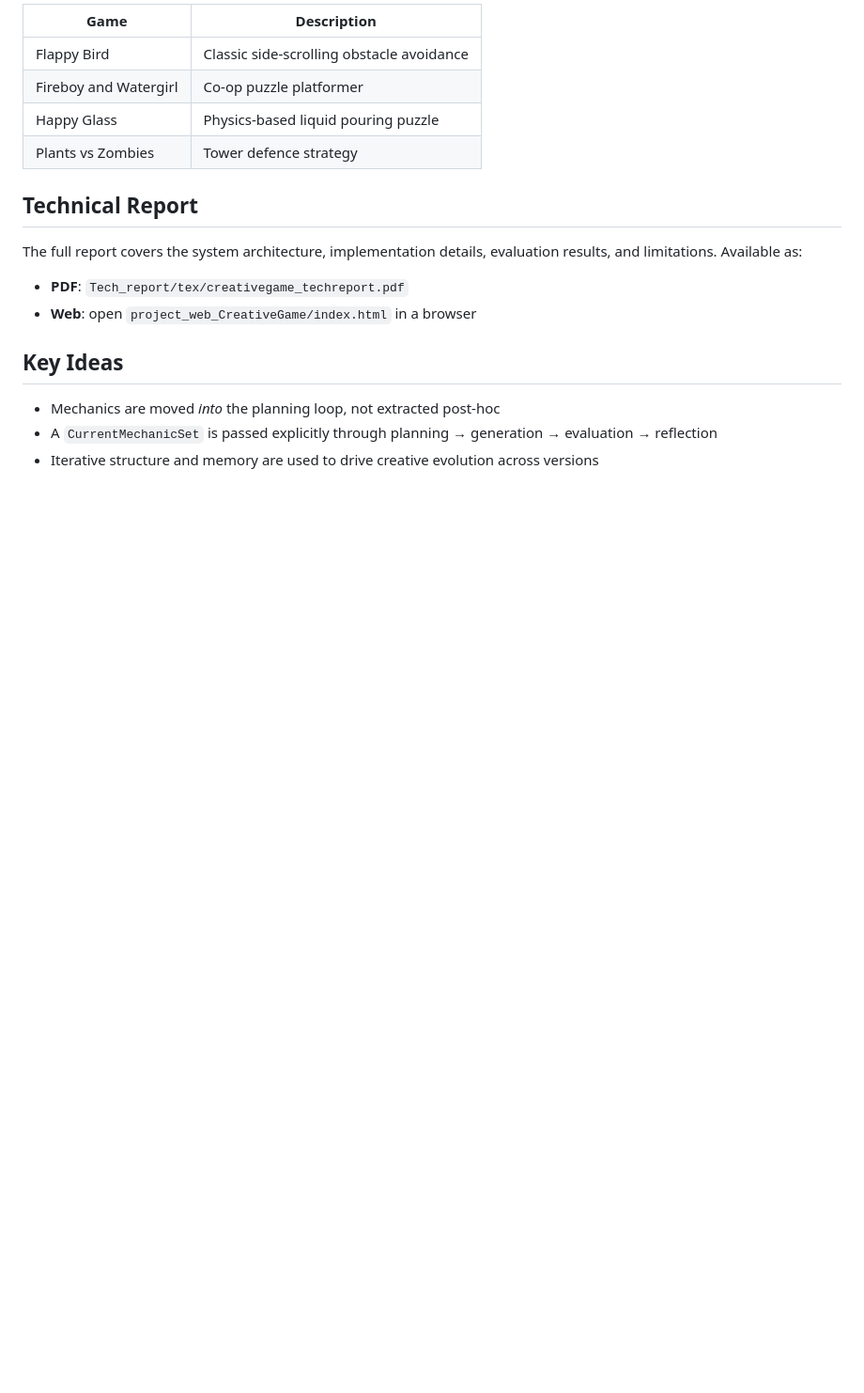
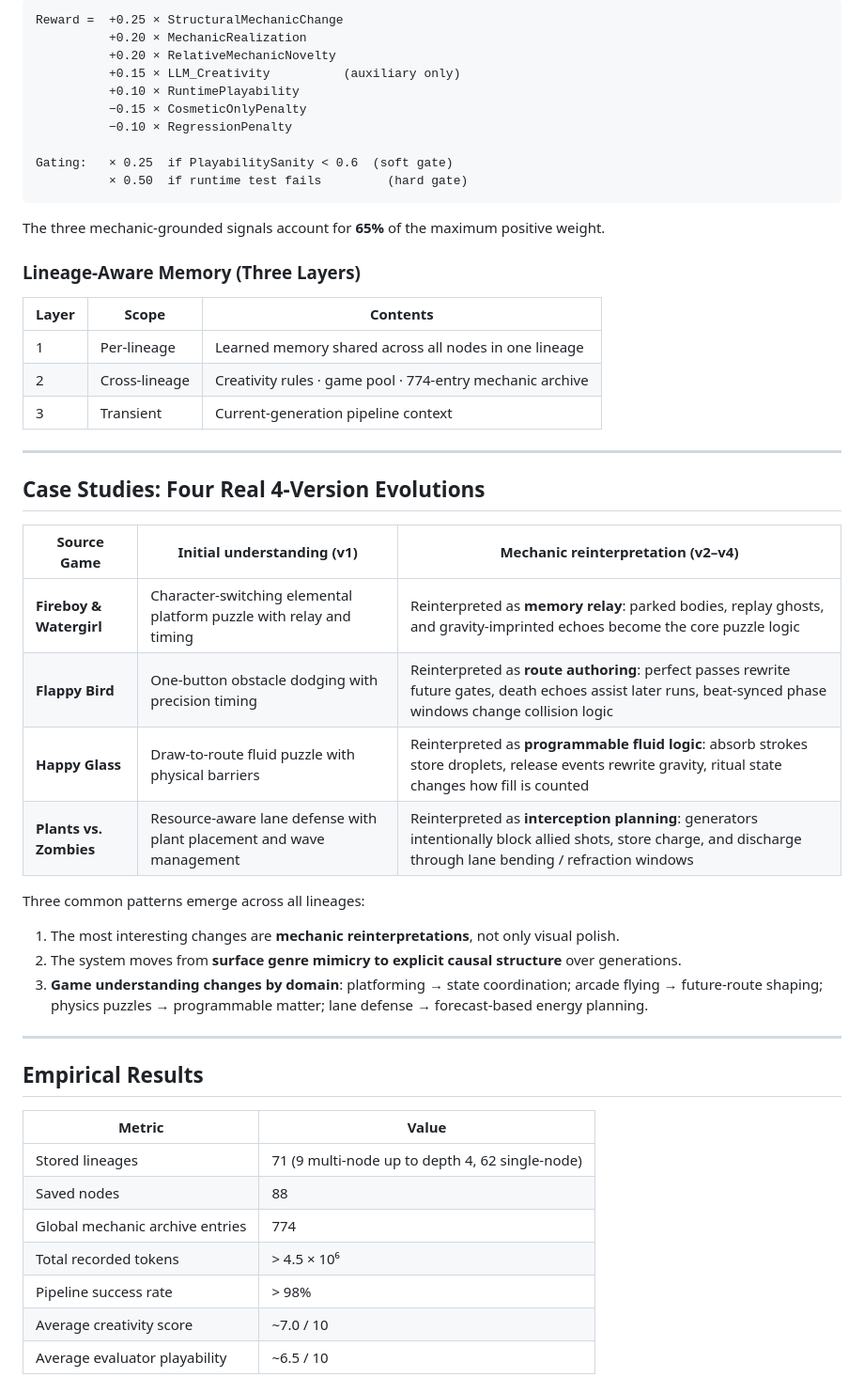
Before and after one commit to yiweishi-cn/CreativeEvolutionGame, a Markdown page: README.md, the part around one of its changes. Shown at 94% size. GitHub-like rendering; blank space fills up the shorter version.

````diff
--- a/README.md
+++ b/README.md
@@ -29,19 +55,55 @@ Each game has four versions (`v1.html` → `v4.html`) showing iterative improvem
 
-| Game | Description |
-|------|-------------|
-| Flappy Bird | Classic side-scrolling obstacle avoidance |
-| Fireboy and Watergirl | Co-op puzzle platformer |
-| Happy Glass | Physics-based liquid pouring puzzle |
-| Plants vs Zombies | Tower defence strategy |
+```
+Reward =  +0.25 × StructuralMechanicChange
+          +0.20 × MechanicRealization
+          +0.20 × RelativeMechanicNovelty
+          +0.15 × LLM_Creativity          (auxiliary only)
+          +0.10 × RuntimePlayability
+          −0.15 × CosmeticOnlyPenalty
+          −0.10 × RegressionPenalty
 
-## Technical Report
+Gating:   × 0.25  if PlayabilitySanity < 0.6  (soft gate)
+          × 0.50  if runtime test fails         (hard gate)
+```
 
-The full report covers the system architecture, implementation details, evaluation results, and limitations. Available as:
-- **PDF**: `Tech_report/tex/creativegame_techreport.pdf`
-- **Web**: open `project_web_CreativeGame/index.html` in a browser
+The three mechanic-grounded signals account for **65%** of the maximum positive weight.
 
-## Key Ideas
+### Lineage-Aware Memory (Three Layers)
 
-- Mechanics are moved *into* the planning loop, not extracted post-hoc
-- A `CurrentMechanicSet` is passed explicitly through planning → generation → evaluation → reflection
-- Iterative structure and memory are used to drive creative evolution across versions
+| Layer | Scope | Contents |
+|-------|-------|----------|
+| 1 | Per-lineage | Learned memory shared across all nodes in one lineage |
+| 2 | Cross-lineage | Creativity rules · game pool · 774-entry mechanic archive |
+| 3 | Transient | Current-generation pipeline context |
+
+---
+
+## Case Studies: Four Real 4-Version Evolutions
+
+| Source Game | Initial understanding (v1) | Mechanic reinterpretation (v2–v4) |
+|---|---|---|
+| **Fireboy & Watergirl** | Character-switching elemental platform puzzle with relay and timing | Reinterpreted as **memory relay**: parked bodies, replay ghosts, and gravity-imprinted echoes become the core puzzle logic |
+| **Flappy Bird** | One-button obstacle dodging with precision timing | Reinterpreted as **route authoring**: perfect passes rewrite future gates, death echoes assist later runs, beat-synced phase windows change collision logic |
+| **Happy Glass** | Draw-to-route fluid puzzle with physical barriers | Reinterpreted as **programmable fluid logic**: absorb strokes store droplets, release events rewrite gravity, ritual state changes how fill is counted |
+| **Plants vs. Zombies** | Resource-aware lane defense with plant placement and wave management | Reinterpreted as **interception planning**: generators intentionally block allied shots, store charge, and discharge through lane bending / refraction windows |
+
+Three common patterns emerge across all lineages:
+
+1. The most interesting changes are **mechanic reinterpretations**, not only visual polish.
+2. The system moves from **surface genre mimicry to explicit causal structure** over generations.
+3. **Game understanding changes by domain**: platforming → state coordination; arcade flying → future-route shaping; physics puzzles → programmable matter; lane defense → forecast-based energy planning.
+
+---
+
+## Empirical Results
+
+| Metric | Value |
+|--------|-------|
+| Stored lineages | 71 (9 multi-node up to depth 4, 62 single-node) |
+| Saved nodes | 88 |
+| Global mechanic archive entries | 774 |
+| Total recorded tokens | > 4.5 × 10⁶ |
+| Pipeline success rate | > 98% |
+| Average creativity score | ~7.0 / 10 |
+| Average evaluator playability | ~6.5 / 10 |
+
````
Also changed, not shown: other parts of README.md (+74 -18 lines), demo.png (added), 1 other file.
